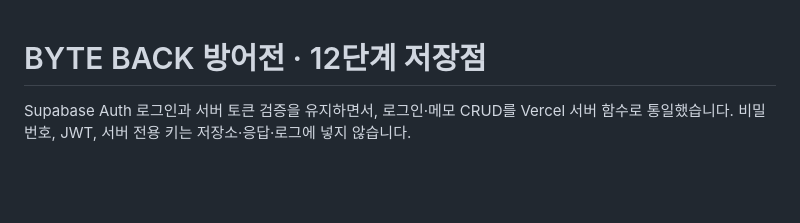
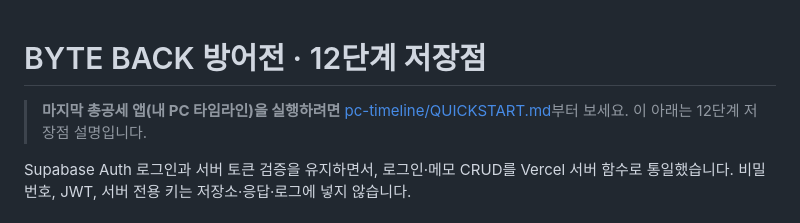
Before and after one commit to kwontory/choi-bujang-secret-vault, a Markdown page: README.md, the part around the change. GitHub-like rendering; blank space fills up the shorter version.

Commit message:
마지막 총공세 5일차: 처음 실행 안내(QUICKSTART) 작성, README 안내 연결, 개인 경로 제거

```diff
--- a/README.md
+++ b/README.md
@@ -1,4 +1,6 @@
 # BYTE BACK 방어전 · 12단계 저장점
+
+> **마지막 총공세 앱(내 PC 타임라인)을 실행하려면** [pc-timeline/QUICKSTART.md](pc-timeline/QUICKSTART.md)부터 보세요. 이 아래는 12단계 저장점 설명입니다.
 
 Supabase Auth 로그인과 서버 토큰 검증을 유지하면서, 로그인·메모 CRUD를 Vercel 서버 함수로 통일했습니다. 비밀번호, JWT, 서버 전용 키는 저장소·응답·로그에 넣지 않습니다.
 
```
Also changed, not shown: pc-timeline/QUICKSTART.md (added, +86 -0 lines), pc-timeline/README.md (+3 -1 lines).
